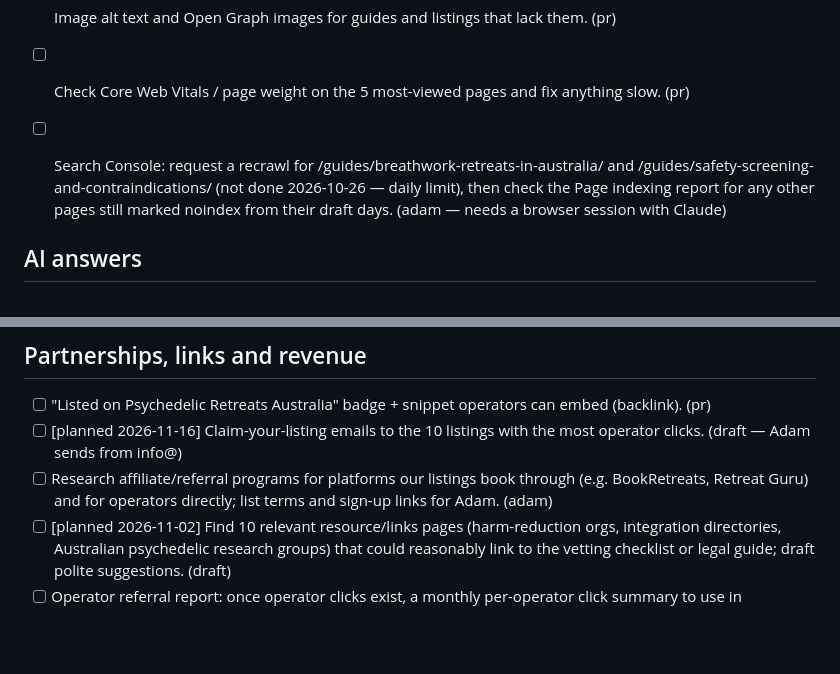
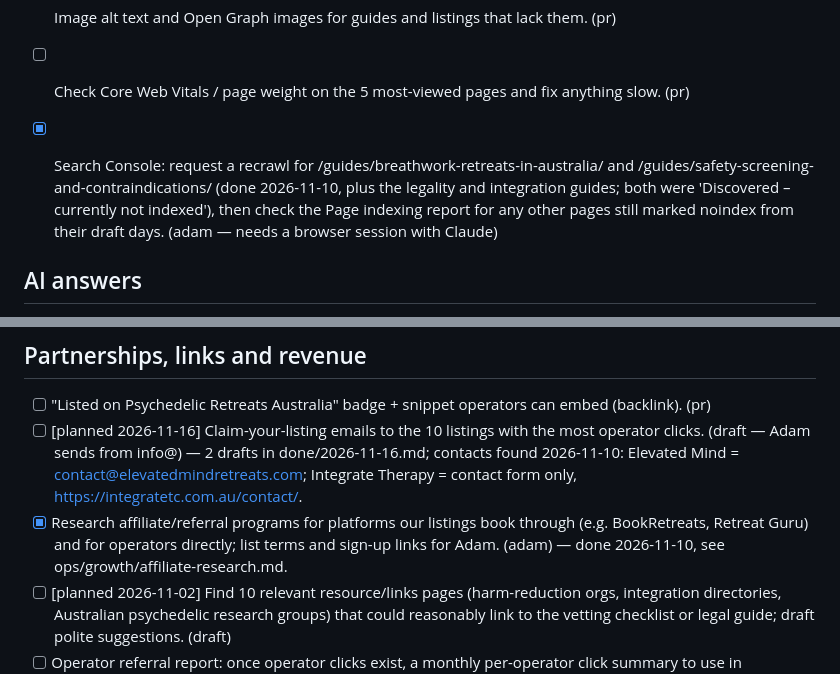
Before and after one commit to adamhackney-png/psychedelicretreats, a Markdown page: ops/growth/backlog.md, 2 parts joined by grey strips. Drawn GitHub-style; blank space fills up the shorter version.

Commit message:
Ops: affiliate research, Search Console recrawls and claim-email contacts (2026-11-10)
Co-Authored-By: Claude Opus 5.5 <noreply@anthropic.com>

```diff
--- a/ops/growth/backlog.md
+++ b/ops/growth/backlog.md
@@ -15,7 +15,7 @@ substances, legality stated for international content). Paid ads are not an opti
 - [ ] Image alt text and Open Graph images for guides and listings that lack them. (pr)
 - [ ] Check Core Web Vitals / page weight on the 5 most-viewed pages and fix anything slow. (pr)
 
-- [ ] Search Console: request a recrawl for /guides/breathwork-retreats-in-australia/ and /guides/safety-screening-and-contraindications/ (not done 2026-10-26 — daily limit), then check the Page indexing report for any other pages still marked noindex from their draft days. (adam — needs a browser session with Claude)
+- [x] Search Console: request a recrawl for /guides/breathwork-retreats-in-australia/ and /guides/safety-screening-and-contraindications/ (done 2026-11-10, plus the legality and integration guides; both were 'Discovered – currently not indexed'), then check the Page indexing report for any other pages still marked noindex from their draft days. (adam — needs a browser session with Claude)
 
 ## AI answers
 - [ ] An "About / editorial policy" section that states methodology clearly — AI answer engines favour clearly sourced, attributable content.
@@ -28,8 +28,8 @@ substances, legality stated for international content). Paid ads are not an opti
 
 ## Partnerships, links and revenue
 - [ ] "Listed on Psychedelic Retreats Australia" badge + snippet operators can embed (backlink). (pr)
-- [ ] [planned 2026-11-16] Claim-your-listing emails to the 10 listings with the most operator clicks. (draft — Adam sends from info@)
-- [ ] Research affiliate/referral programs for platforms our listings book through (e.g. BookRetreats, Retreat Guru) and for operators directly; list terms and sign-up links for Adam. (adam)
+- [ ] [planned 2026-11-16] Claim-your-listing emails to the 10 listings with the most operator clicks. (draft — Adam sends from info@) — 2 drafts in done/2026-11-16.md; contacts found 2026-11-10: Elevated Mind = contact@elevatedmindretreats.com; Integrate Therapy = contact form only, https://integratetc.com.au/contact/.
+- [x] Research affiliate/referral programs for platforms our listings book through (e.g. BookRetreats, Retreat Guru) and for operators directly; list terms and sign-up links for Adam. (adam) — done 2026-11-10, see ops/growth/affiliate-research.md.
 - [ ] [planned 2026-11-02] Find 10 relevant resource/links pages (harm-reduction orgs, integration directories, Australian psychedelic research groups) that could reasonably link to the vetting checklist or legal guide; draft polite suggestions. (draft)
 - [ ] Operator referral report: once operator clicks exist, a monthly per-operator click summary to use in partnership pitches. (auto, via the weekly report)
 
```
Also changed, not shown: ops/growth/affiliate-research.md (added, +13 -0 lines).
